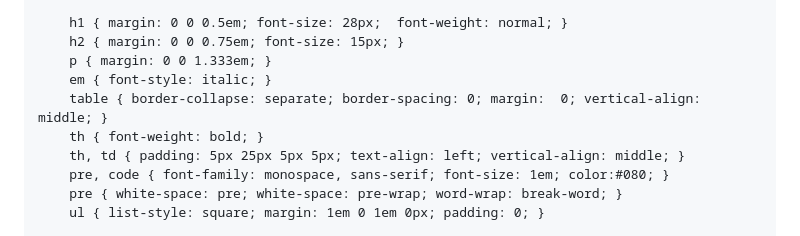
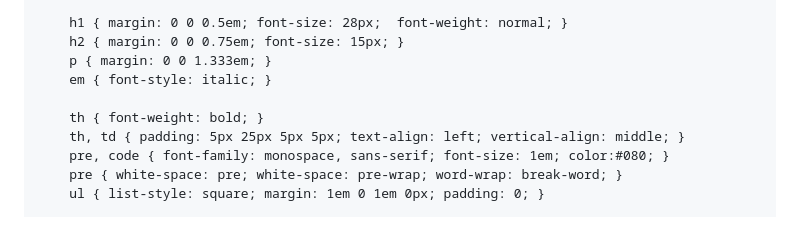
Before and after one commit to baldalbino/hometechomaha, a Markdown page: README.md, the part around the change. Rendered like a GitHub page.

```diff
--- a/README.md
+++ b/README.md
@@ -16,7 +16,7 @@
         h2 { margin: 0 0 0.75em; font-size: 15px; }
         p { margin: 0 0 1.333em; }
         em { font-style: italic; }
-        table { border-collapse: separate; border-spacing: 0; margin:  0; vertical-align: middle; }
+
         th { font-weight: bold; }
         th, td { padding: 5px 25px 5px 5px; text-align: left; vertical-align: middle; }
         pre, code { font-family: monospace, sans-serif; font-size: 1em; color:#080; }
```
